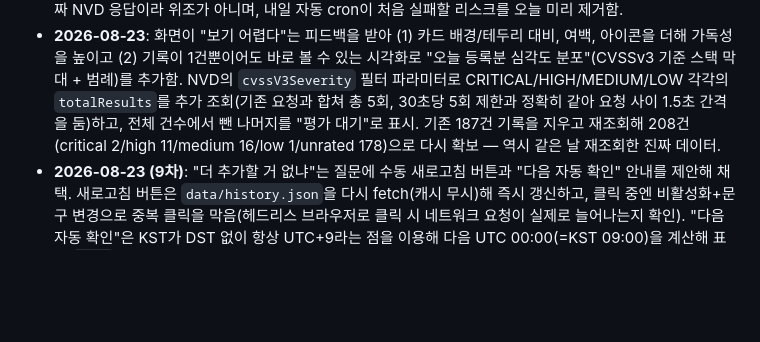
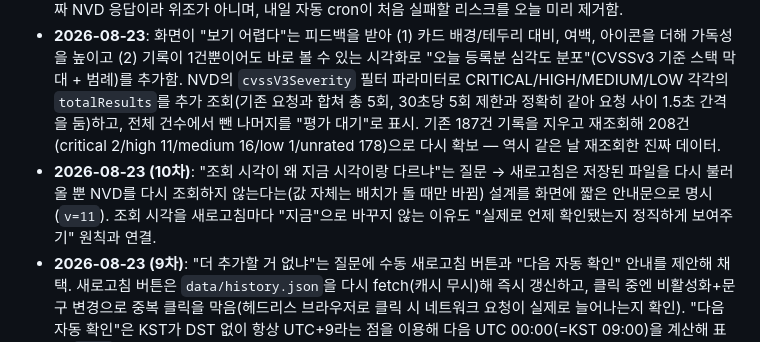
Before and after one commit to whiteclover0542/Today_CVE_information, a Markdown page: PROGRESS.md, the part around the change. GitHub-like rendering; blank space fills up the shorter version.

Commit message:
docs: 새로고침 설명 관련 설계 결정 기록
Co-Authored-By: Claude Sonnet 5 <noreply@anthropic.com>

```diff
--- a/PROGRESS.md
+++ b/PROGRESS.md
@@ -186,6 +186,7 @@ GitHub Pages 무료 사용 조건 = 저장소 **Public** → 커밋 기록 전
   두 버그 모두 "말로 설명"이 아니라 실제 클릭 테스트로만 드러났던 문제 — 카드3은 화면 캡처까지 재확인 완료.
 - **2026-08-23**: Actions의 실제 커밋·push 경로가 한 번도 검증되지 않은 채 다음 날을 기다리는 게 불안해서, `data/history.json`을 잠시 비우고 workflow_dispatch를 재실행해 그 자리에서 검증. NVD를 실제로 재조회(184건→187건, 같은 KST 날짜 내 증가)해 커밋(`08699ae`)·push까지 성공 확인. 데이터는 그 순간의 진짜 NVD 응답이라 위조가 아니며, 내일 자동 cron이 처음 실패할 리스크를 오늘 미리 제거함.
 - **2026-08-23**: 화면이 "보기 어렵다"는 피드백을 받아 (1) 카드 배경/테두리 대비, 여백, 아이콘을 더해 가독성을 높이고 (2) 기록이 1건뿐이어도 바로 볼 수 있는 시각화로 "오늘 등록분 심각도 분포"(CVSSv3 기준 스택 막대 + 범례)를 추가함. NVD의 `cvssV3Severity` 필터 파라미터로 CRITICAL/HIGH/MEDIUM/LOW 각각의 `totalResults`를 추가 조회(기존 요청과 합쳐 총 5회, 30초당 5회 제한과 정확히 같아 요청 사이 1.5초 간격을 둠)하고, 전체 건수에서 뺀 나머지를 "평가 대기"로 표시. 기존 187건 기록을 지우고 재조회해 208건(critical 2/high 11/medium 16/low 1/unrated 178)으로 다시 확보 — 역시 같은 날 재조회한 진짜 데이터.
+- **2026-08-23 (10차)**: "조회 시각이 왜 지금 시각이랑 다르냐"는 질문 → 새로고침은 저장된 파일을 다시 불러올 뿐 NVD를 다시 조회하지 않는다는(값 자체는 배치가 돌 때만 바뀜) 설계를 화면에 짧은 안내문으로 명시(`v=11`). 조회 시각을 새로고침마다 "지금"으로 바꾸지 않는 이유도 "실제로 언제 확인됐는지 정직하게 보여주기" 원칙과 연결.
 - **2026-08-23 (9차)**: "더 추가할 거 없냐"는 질문에 수동 새로고침 버튼과 "다음 자동 확인" 안내를 제안해 채택. 새로고침 버튼은 `data/history.json`을 다시 fetch(캐시 무시)해 즉시 갱신하고, 클릭 중엔 비활성화+문구 변경으로 중복 클릭을 막음(헤드리스 브라우저로 클릭 시 네트워크 요청이 실제로 늘어나는지 확인). "다음 자동 확인"은 KST가 DST 없이 항상 UTC+9라는 점을 이용해 다음 UTC 00:00(=KST 09:00)을 계산해 표시(`v=10`).
 - **2026-08-23 (7차)**: "CVE가 뭔지 아직 잘 모르겠다"는 피드백 → `details` 설명을 접수번호 비유(경찰 사건번호처럼)로 쉽게 다시 씀. "위험 등급도 보고 싶다"는 요청 → 대표 CVE 각 항목의 색점을 "심각/높음/중간/낮음" 텍스트 배지로 바꿔 한눈에 등급이 읽히게 함(`v=9`).
 - **2026-08-23 (8차)**: "CVE가 매일 생기는데 얼마나 보완(패치)되는지도 알고 싶다"는 요청을 받아 NVD 데이터로 가능한지 실제 조회로 확인. 오늘 등록된 CRITICAL 항목들의 `references[].tags`를 직접 확인한 결과 전부 빈 배열 — 막 등록된("Received" 상태) CVE는 아직 벤더 패치·권고 태그가 붙기 전이라, 오늘자 데이터만으로는 "패치 여부"를 사실상 판단할 수 없음(178/212건이 "평가 대기"인 것과 같은 이유: 분석 자체가 아직 안 됨). 없는 값을 있는 것처럼 보여주지 않는다는 원칙(카드1·3)에 따라 이 지표는 보류. 대신 여러 날짜 기록이 쌓이면 "평가 대기 비율이 며칠에 걸쳐 줄어드는지" 정도는 추적 가능할 수 있어 Day2 이후 재검토하기로 함.
```
